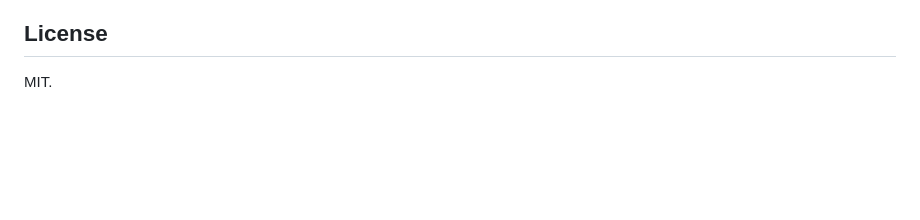
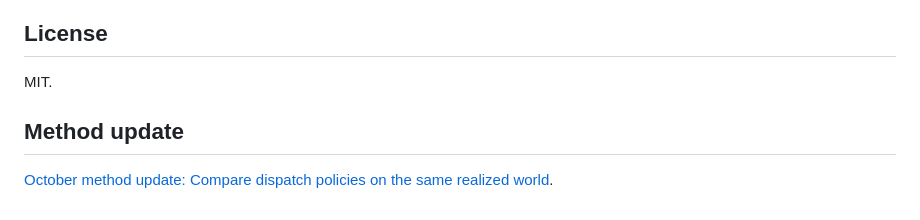
Before and after one commit to AthenaTheOwl/dispatch-optimizer, a Markdown page: README.md, the part around the change. GitHub-like rendering; blank space fills up the shorter version.

Commit message:
docs: compare dispatch policies on the same realized world

```diff
--- a/README.md
+++ b/README.md
@@ -121,3 +121,7 @@ static/
 ## License
 
 MIT.
+
+## Method update
+
+[October method update: Compare dispatch policies on the same realized world](docs/paired-stress-experiments.md).
```
Also changed, not shown: docs/paired-stress-experiments.md (added, +13 -0 lines).
